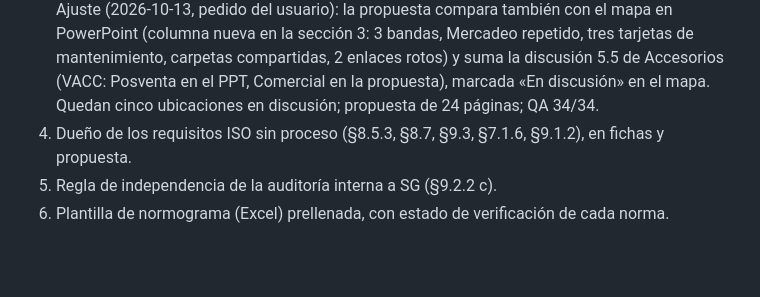
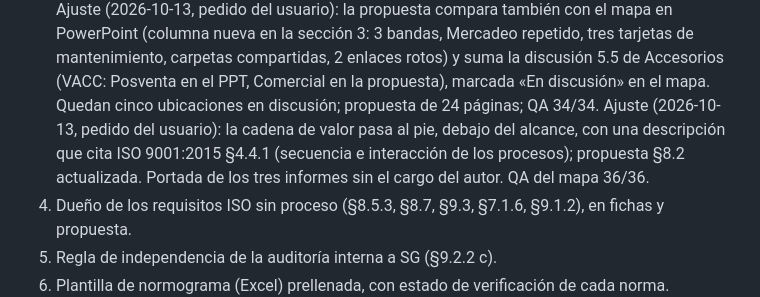
Before and after one commit to coorwallbox/Mapa_Procesos_Coches, a Markdown page: docs/07_PROGRESO_RESUMEN.md, the part around the change. Drawn GitHub-style; blank space fills up the shorter version.

Commit message:
Map proposal: value chain below the system scope with its ISO 9001 4.4.1 note
Co-Authored-By: Claude Opus 5.5 <noreply@anthropic.com>

```diff
--- a/docs/07_PROGRESO_RESUMEN.md
+++ b/docs/07_PROGRESO_RESUMEN.md
@@ -188,6 +188,9 @@ Alcance:
    en la sección 3: 3 bandas, Mercadeo repetido, tres tarjetas de mantenimiento, carpetas compartidas, 2 enlaces
    rotos) y suma la discusión 5.5 de Accesorios (VACC: Posventa en el PPT, Comercial en la propuesta), marcada
    «En discusión» en el mapa. Quedan cinco ubicaciones en discusión; propuesta de 24 páginas; QA 34/34.
+   Ajuste (2026-10-13, pedido del usuario): la cadena de valor pasa al pie, debajo del alcance, con una descripción
+   que cita ISO 9001:2015 §4.4.1 (secuencia e interacción de los procesos); propuesta §8.2 actualizada. Portada de
+   los tres informes sin el cargo del autor. QA del mapa 36/36.
 4. Dueño de los requisitos ISO sin proceso (§8.5.3, §8.7, §9.3, §7.1.6, §9.1.2), en fichas y propuesta.
 5. Regla de independencia de la auditoría interna a SG (§9.2.2 c).
 6. Plantilla de normograma (Excel) prellenada, con estado de verificación de cada norma.
```
